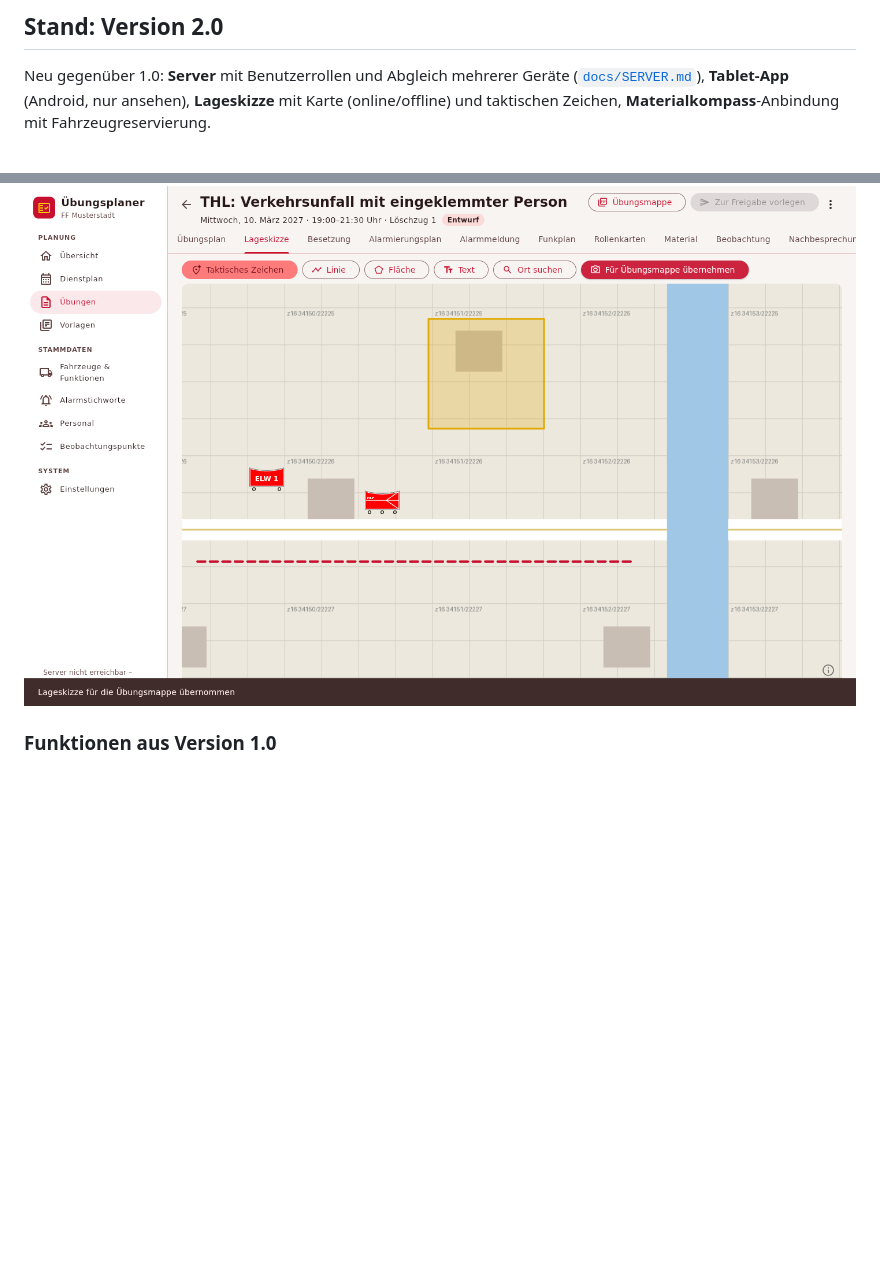
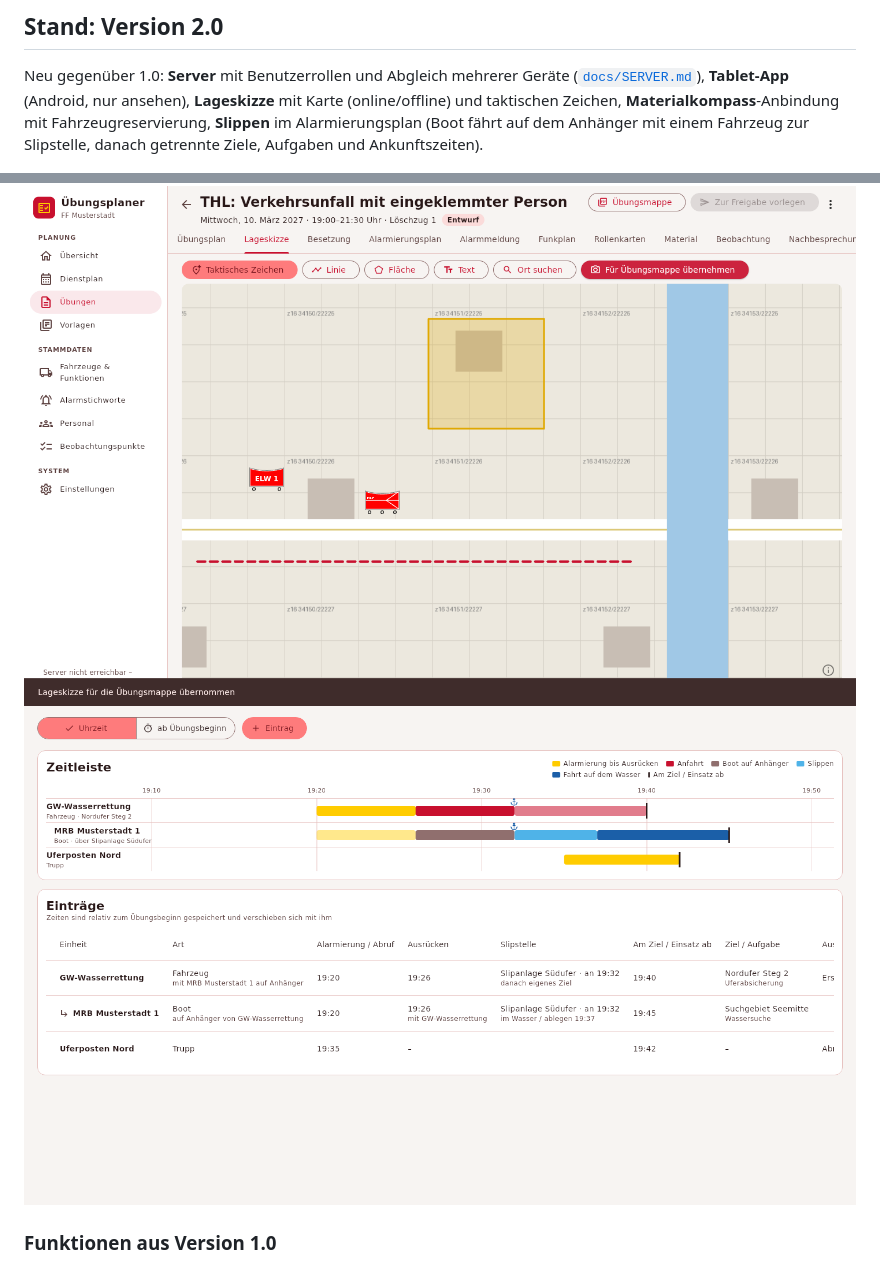
Before and after one commit to simulator-freak2/Uebungsplanung, a Markdown page: README.md, 2 parts joined by grey strips. GitHub-like rendering; pictures changed too: docs/screenshots/v2-slippen.png (added); blank space fills up the shorter version.

```diff
--- a/README.md
+++ b/README.md
@@ -16,9 +16,11 @@ einem eigenen Server abgleichen.
 
 Neu gegenüber 1.0: **Server** mit Benutzerrollen und Abgleich mehrerer Geräte ([`docs/SERVER.md`](docs/SERVER.md)),
 **Tablet-App** (Android, nur ansehen), **Lageskizze** mit Karte (online/offline) und taktischen Zeichen,
-**Materialkompass**-Anbindung mit Fahrzeugreservierung.
+**Materialkompass**-Anbindung mit Fahrzeugreservierung, **Slippen** im Alarmierungsplan (Boot fährt auf dem Anhänger
+mit einem Fahrzeug zur Slipstelle, danach getrennte Ziele, Aufgaben und Ankunftszeiten).
 
 ![Lageskizze](docs/screenshots/v2-lageskizze.png)
+![Slippen](docs/screenshots/v2-slippen.png)
 
 ### Funktionen aus Version 1.0
 
```
Also changed, not shown: KONZEPT.md (+2 -2 lines), docs/ANLEITUNG.md (+18 -1 lines), docs/screenshots/v2-slippen-dialog.png (added), 11 other files.
